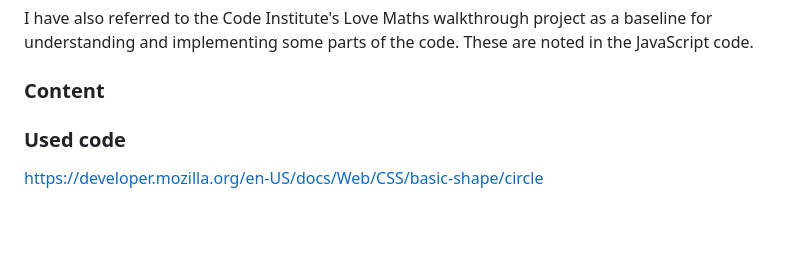
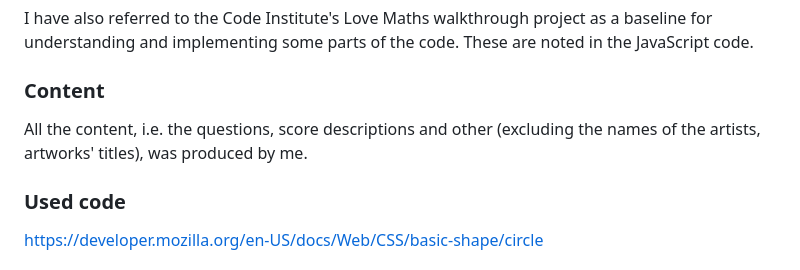
Before and after one commit to Code-Institute-Submissions/laurakond-quiz-my-art, a Markdown page: README.md, the part around the change. Rendered like a GitHub page; blank space fills up the shorter version.

Commit message:
readme(edit content section)

```diff
--- a/README.md
+++ b/README.md
@@ -399,7 +399,7 @@ I have also referred to the Code Institute's Love Maths walkthrough project as a
 
 ### Content
 
-
+All the content, i.e. the questions, score descriptions and other (excluding the names of the artists, artworks' titles), was produced by me.
 
 ### Used code
 https://developer.mozilla.org/en-US/docs/Web/CSS/basic-shape/circle
```
